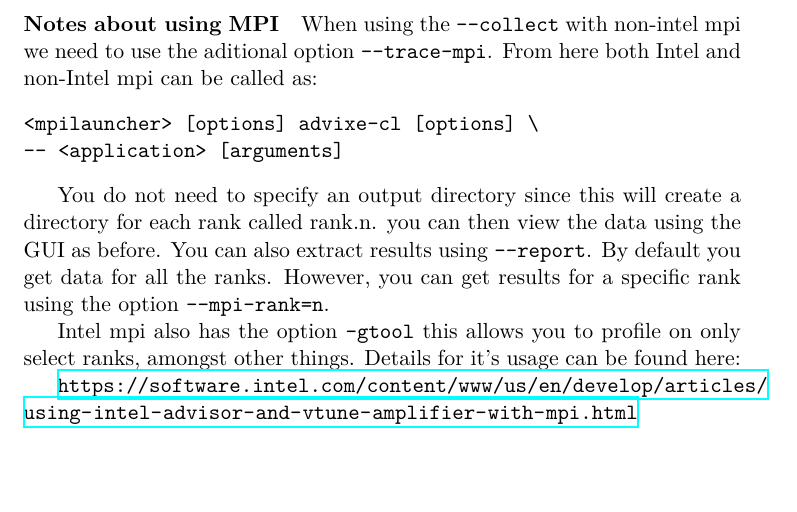
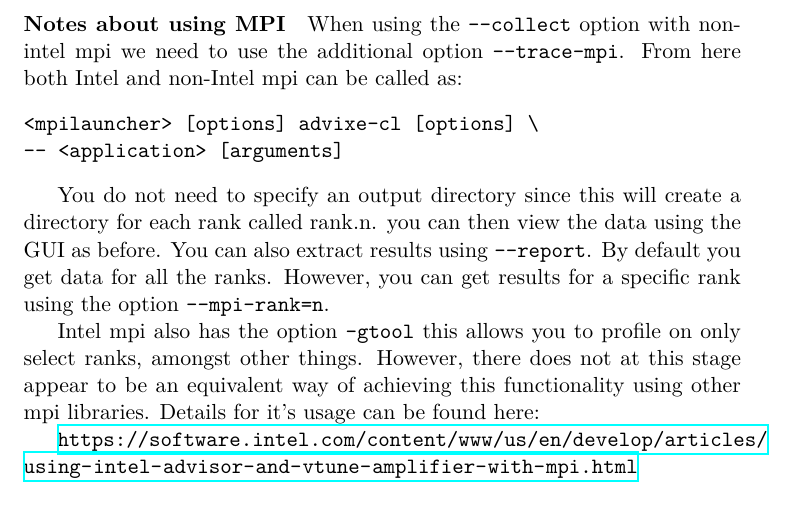
Before and after one commit to bjthorpe/Intel-advisor-guide, a LaTeX document (advisor_guide.tex): part of page 4 of 6, cut so that both start at the same text, the shorter picture padded with empty space. Compiled offline with XeLaTeX.

Commit message:
added clarifcation to mpi section and corrected a few minor errors

```diff
--- a/advisor_guide.tex
+++ b/advisor_guide.tex
@@ -84,7 +84,7 @@ We can also add the tripcounts data to the report using
 advixe-cl --report=tripcounts --format=csv --report-output ./report.csv
 \end{verbatim}
 
-\paragraph{Notes about using MPI} When using the \verb+--collect+ with non-intel mpi we need to use the aditional option \verb+--trace-mpi+. From here both Intel and non-Intel mpi can be called as:
+\paragraph{Notes about using MPI} When using the \verb+--collect+ option with non-intel mpi we need to use the additional option \verb+--trace-mpi+. From here both Intel and non-Intel mpi can be called as:
  \begin{verbatim}
 <mpilauncher> [options] advixe-cl [options] \
 -- <application> [arguments]
@@ -92,9 +92,11 @@ advixe-cl --report=tripcounts --format=csv --report-output ./report.csv
 
 You do not need to specify an output directory since this will create a directory for each rank called rank.n. you can then view the data using the GUI as before. You can also extract results using \verb+--report+. By default you get data for all the ranks. However, you can get results for a specific rank using the option \verb+--mpi-rank=n+.
 
-Intel mpi also has the option \verb+-gtool+ this allows you to profile on only select ranks, amongst other things. Details for it's usage can be found here:
+Intel mpi also has the option \verb+-gtool+ this allows you to profile on only select ranks, amongst other things. However, there does not at this stage appear to be an equivalent way of achieving this functionality using other mpi libraries. Details for it's usage can be found here:
 
 \url{https://software.intel.com/content/www/us/en/develop/articles/using-intel-advisor-and-vtune-amplifier-with-mpi.html}
+
+
 
 \section{Roofline Analysis}
 To perform a roofline analysis one simply needs to run a survey followed by tripcounts analysis. However, we need to add a new option \verb+--flop+ to the tripcounts collection to tell advisor to collect information on flops for each loop and function.
```
Also changed, not shown: advisor_guide.pdf.
